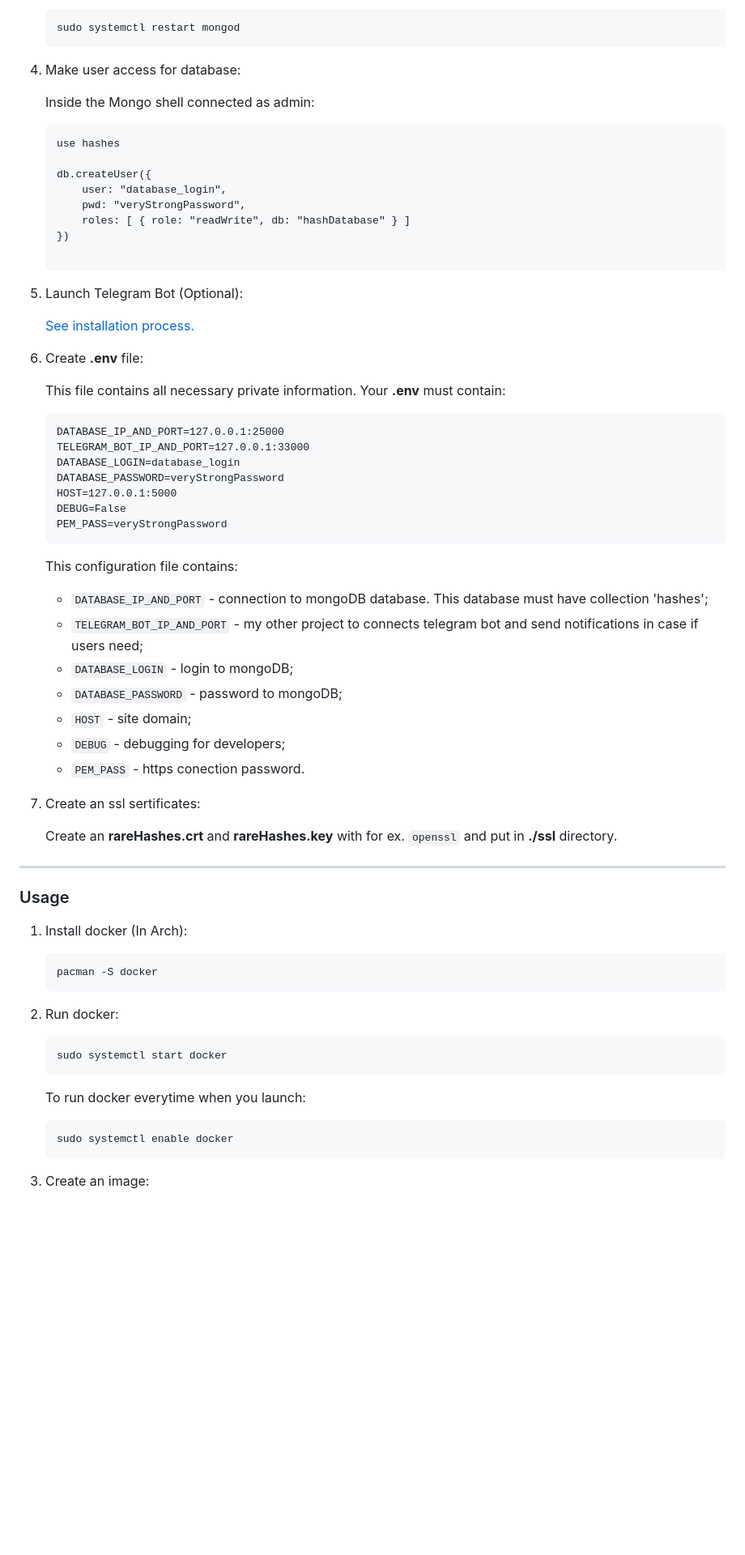
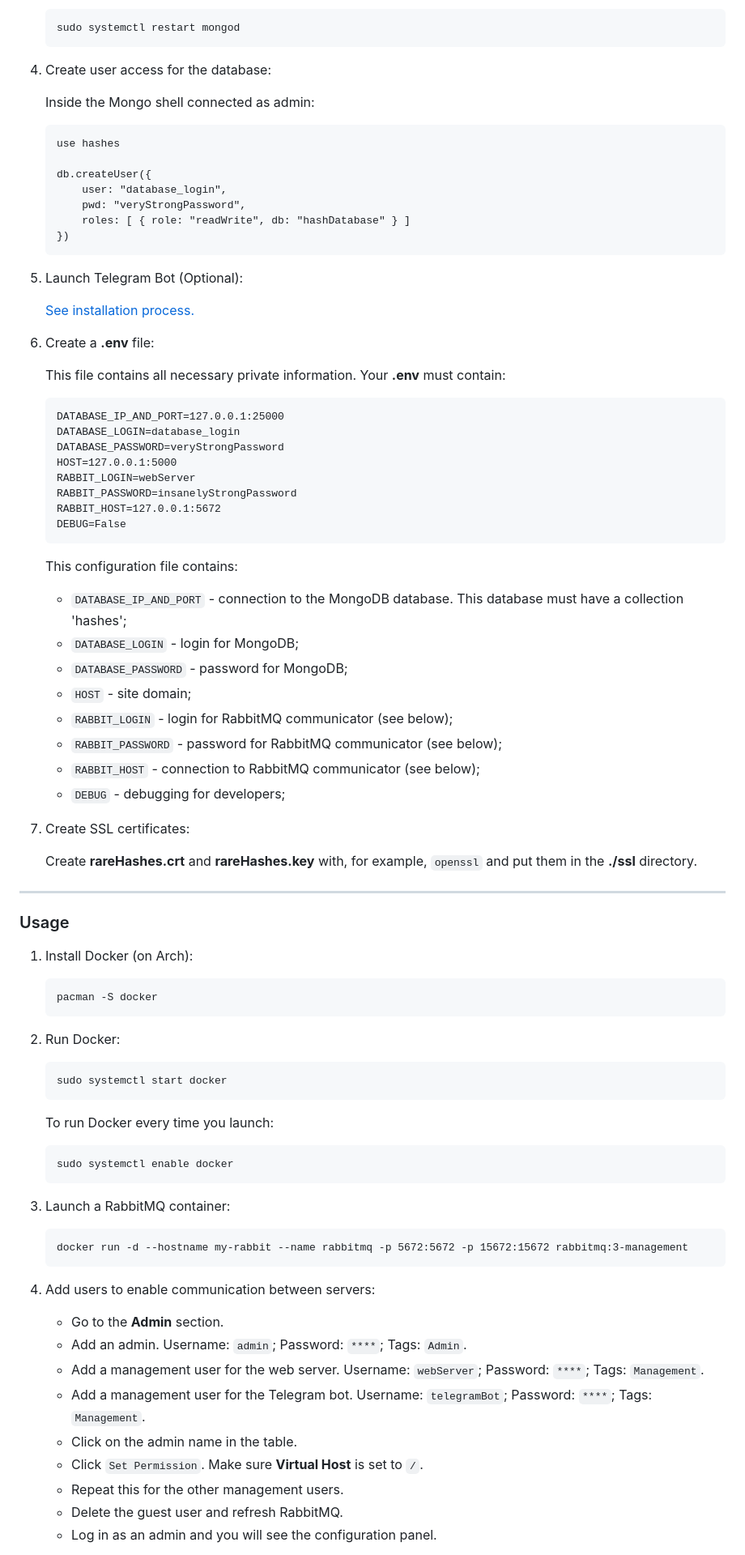
Before and after one commit to YaroslavWork/RareHashesWebsite, a Markdown page: readme.md, the part around the change printed below. Shown: that part at 81% size. Drawn GitHub-style; blank space fills up the shorter version.

Commit message:
Update README.md (closes #8)

````diff
--- a/readme.md
+++ b/readme.md
@@ -68,7 +66,7 @@ This combination highlights advanced backend processing , database management, a
     sudo systemctl restart mongod
     ```
 
-4. Make user access for database:
+4. Create user access for the database:
 
     Inside the Mongo shell connected as admin:
     ```
@@ -79,56 +77,75 @@ This combination highlights advanced backend processing , database management, a
         pwd: "veryStrongPassword",
         roles: [ { role: "readWrite", db: "hashDatabase" } ]
     })
+    ```
 
 5. Launch Telegram Bot (Optional):
 
     [See installation process.](https://github.com/YaroslavWork/RareHashesTelegramBot)
 
-6. Create **.env** file:
+6. Create a **.env** file:
 
     This file contains all necessary private information. Your **.env** must contain:
 
     ```
     DATABASE_IP_AND_PORT=127.0.0.1:25000
-    TELEGRAM_BOT_IP_AND_PORT=127.0.0.1:33000
     DATABASE_LOGIN=database_login
     DATABASE_PASSWORD=veryStrongPassword
     HOST=127.0.0.1:5000
+    RABBIT_LOGIN=webServer
+    RABBIT_PASSWORD=insanelyStrongPassword
+    RABBIT_HOST=127.0.0.1:5672
     DEBUG=False
-    PEM_PASS=veryStrongPassword
     ```
 
     This configuration file contains:
-    - ```DATABASE_IP_AND_PORT``` - connection to mongoDB database. This database must have collection 'hashes';
-    - ```TELEGRAM_BOT_IP_AND_PORT``` - my other project to connects telegram bot and send notifications in case if users need;
-    - ```DATABASE_LOGIN``` - login to mongoDB;
-    - ```DATABASE_PASSWORD``` - password to mongoDB;
-    - ```HOST``` - site domain;
-    - ```DEBUG``` - debugging for developers;
-    - ```PEM_PASS``` - https conection password.
+    - `DATABASE_IP_AND_PORT` - connection to the MongoDB database. This database must have a collection 'hashes';
+    - `DATABASE_LOGIN` - login for MongoDB;
+    - `DATABASE_PASSWORD` - password for MongoDB;
+    - `HOST` - site domain;
+    - `RABBIT_LOGIN` - login for RabbitMQ communicator (see below);
+    - `RABBIT_PASSWORD` - password for RabbitMQ communicator (see below);
+    - `RABBIT_HOST` - connection to RabbitMQ communicator (see below);
+    - `DEBUG` - debugging for developers;
 
-7. Create an ssl sertificates:
+7. Create SSL certificates:
 
-    Create an **rareHashes.crt** and **rareHashes.key** with for ex. `openssl` and put in **./ssl** directory.
+    Create **rareHashes.crt** and **rareHashes.key** with, for example, `openssl` and put them in the **./ssl** directory.
 
 ---
 
 ### Usage
 
-1. Install docker (In Arch):
+1. Install Docker (on Arch):
     ```
     pacman -S docker
     ```
 
-2. Run docker:
+2. Run Docker:
 
     ```
     sudo systemctl start docker
     ```
 
-    To run docker everytime when you launch:
+    To run Docker every time you launch:
     ```
     sudo systemctl enable docker
     ```
 
-3. Create an image:
+3. Launch a RabbitMQ container:
+    ```
+    docker run -d --hostname my-rabbit --name rabbitmq -p 5672:5672 -p 15672:15672 rabbitmq:3-management
+    ```
+
+4. Add users to enable communication between servers:
+
+    - Go to the **Admin** section.
+    - Add an admin. Username: `admin`; Password: `****`; Tags: `Admin`.
+    - Add a management user for the web server. Username: `webServer`; Password: `****`; Tags: `Management`.
+    - Add a management user for the Telegram bot. Username: `telegramBot`; Password: `****`; Tags: `Management`.
+    - Click on the admin name in the table.
+    - Click `Set Permission`. Make sure **Virtual Host** is set to `/`.
+    - Repeat this for the other management users.
+    - Delete the guest user and refresh RabbitMQ.
+    - Log in as an admin and you will see the configuration panel.
+
````
Also changed, not shown: other parts of readme.md (+25 -22 lines), CHANGELOG.md (+3 -0 lines).
